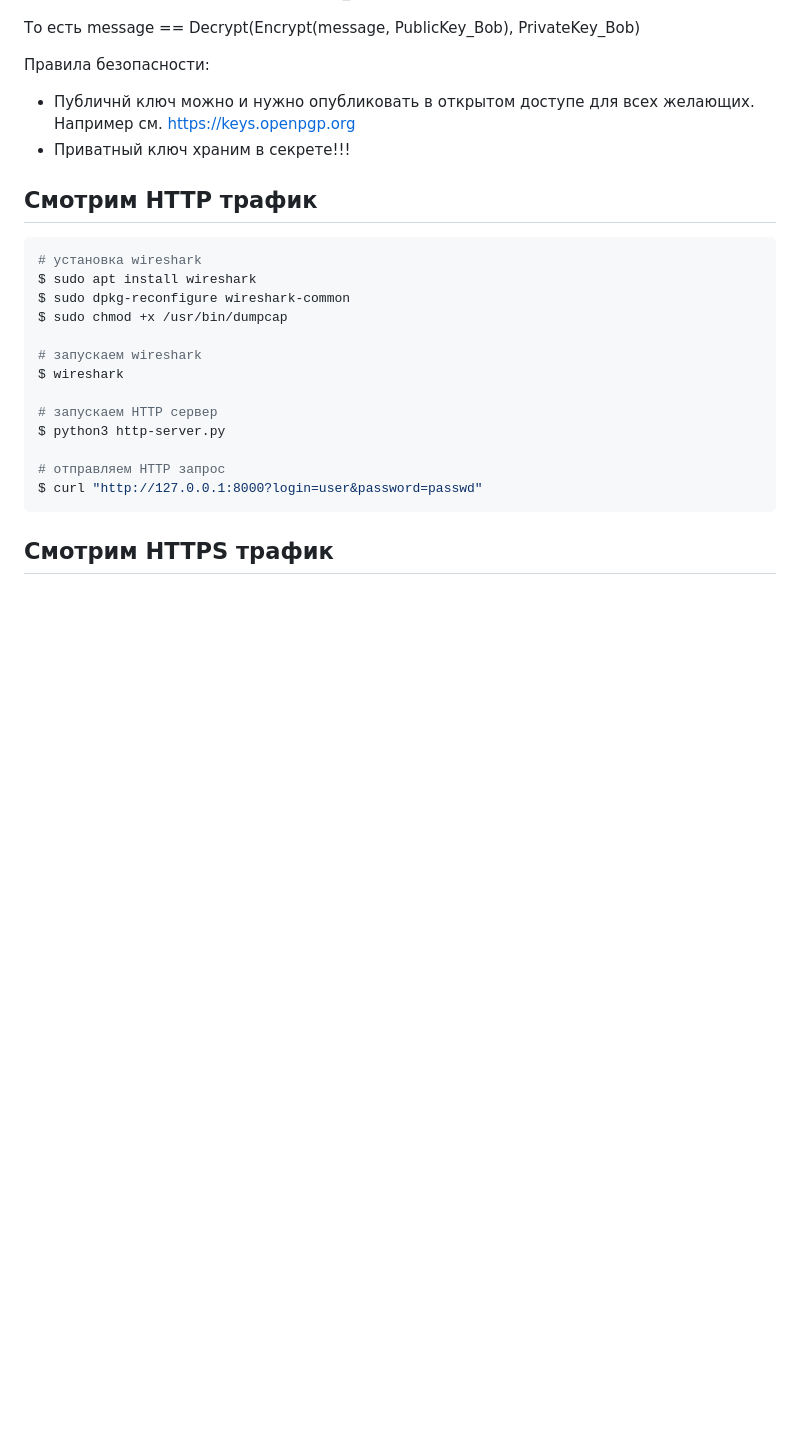
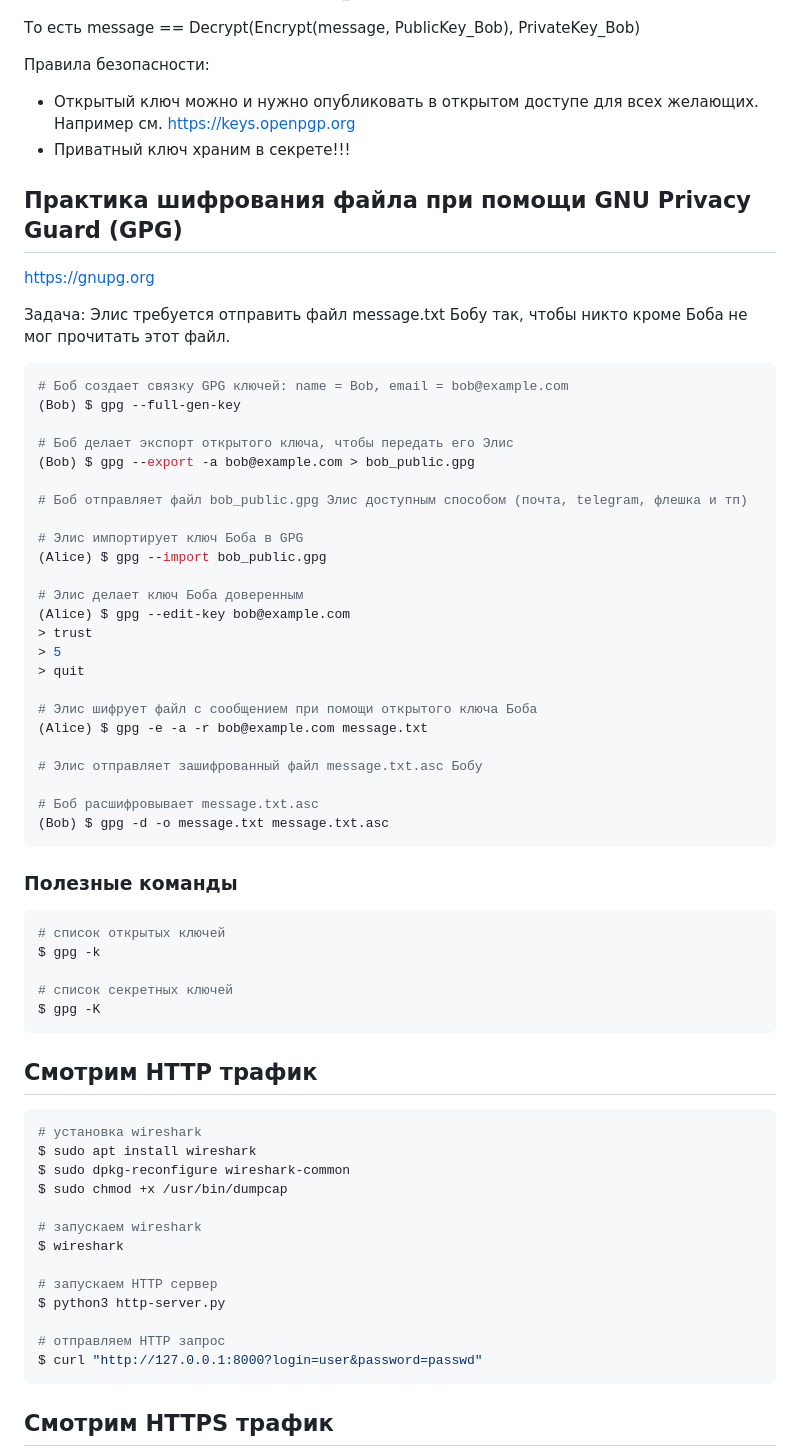
Before and after one commit to olegsklyarov/unn-http-api-bots, a Markdown page: 02-wireshark-test/README.md, the part around the change printed below. GitHub-like rendering; blank space fills up the shorter version.

Commit message:
GPG Alice -> Bob

````diff
--- a/02-wireshark-test/README.md
+++ b/02-wireshark-test/README.md
@@ -23,8 +23,52 @@ Bob: PrivateKey_Bob, PublicKey_Bob
 То есть message == Decrypt(Encrypt(message, PublicKey_Bob), PrivateKey_Bob)
 
 Правила безопасности:
-- Публичнй ключ можно и нужно опубликовать в открытом доступе для всех желающих. Например см. https://keys.openpgp.org
+- Открытый ключ можно и нужно опубликовать в открытом доступе для всех желающих. Например см. https://keys.openpgp.org
 - Приватный ключ храним в секрете!!!
+
+
+## Практика шифрования файла при помощи GNU Privacy Guard (GPG)
+
+https://gnupg.org
+
+Задача: Элис требуется отправить файл message.txt Бобу так, чтобы никто кроме Боба не мог прочитать этот файл.
+
+```bash
+# Боб создает связку GPG ключей: name = Bob, email = bob@example.com
+(Bob) $ gpg --full-gen-key
+
+# Боб делает экспорт открытого ключа, чтобы передать его Элис
+(Bob) $ gpg --export -a bob@example.com > bob_public.gpg
+
+# Боб отправляет файл bob_public.gpg Элис доступным способом (почта, telegram, флешка и тп)
+
+# Элис импортирует ключ Боба в GPG
+(Alice) $ gpg --import bob_public.gpg
+
+# Элис делает ключ Боба доверенным
+(Alice) $ gpg --edit-key bob@example.com
+> trust
+> 5
+> quit
+
+# Элис шифрует файл с сообщением при помощи открытого ключа Боба
+(Alice) $ gpg -e -a -r bob@example.com message.txt
+
+# Элис отправляет зашифрованный файл message.txt.asc Бобу
+
+# Боб расшифровывает message.txt.asc
+(Bob) $ gpg -d -o message.txt message.txt.asc
+```
+
+### Полезные команды
+
+```bash
+# список открытых ключей
+$ gpg -k
+
+# список секретных ключей
+$ gpg -K
+```
 
 ## Смотрим HTTP трафик
 
````
Also changed, not shown: other parts of 02-wireshark-test/README.md (+2 -2 lines).
